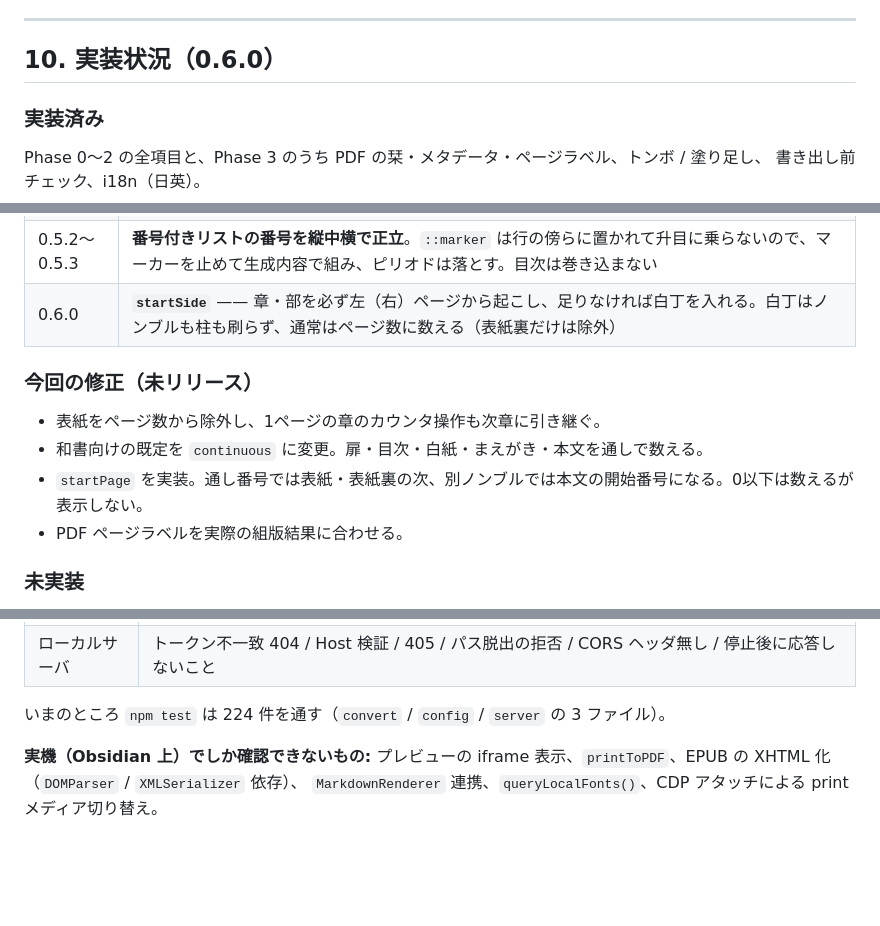
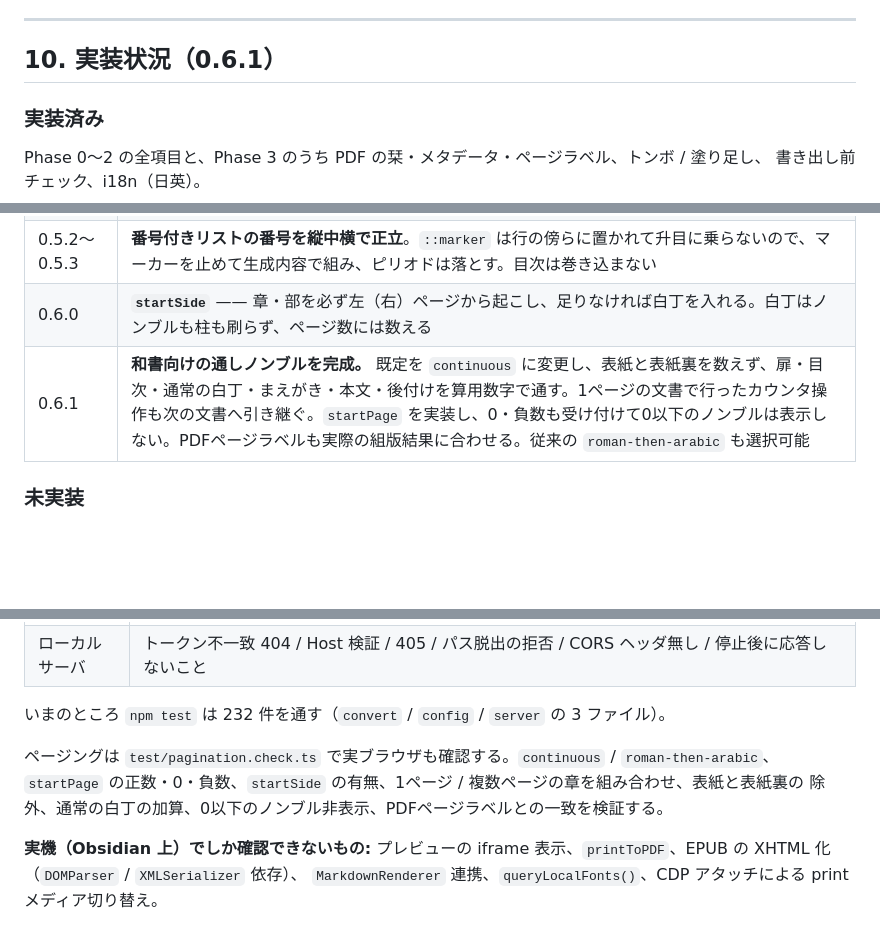
Before and after one commit to nonkuri/obsidian-vivlio, a Markdown page: docs/SPEC.md, 3 parts joined by grey strips. Drawn GitHub-style; blank space fills up the shorter version.

Commit message:
docs: update implementation status for 0.6.1

```diff
--- a/docs/SPEC.md
+++ b/docs/SPEC.md
@@ -2010,7 +2010,7 @@ Phase 1 にフォルダ本を含めた判断により、Phase 1 の時点で以
 
 ---
 
-## 10. 実装状況（0.6.0）
+## 10. 実装状況（0.6.1）
 
 ### 実装済み
 
@@ -2028,14 +2028,8 @@ Phase 0〜2 の全項目と、Phase 3 のうち PDF の栞・メタデータ・
 | 0.5.0 | **`novel-2col` テーマ**（縦組み二段組）と新書 / B6 / A5 のプリセット、`columns` キー。**目次のページ番号が紙面の刷り方に従うように**（前付けはローマ数字、`none` では番号を載せない）。目次より前の部位を目次に載せない／その紙面にノンブルを刷らない。**トンボなしの塗り足し**。参考文献の番号と本文が詰まる件。ウィザードが `vivlio.yaml` から始まる |
 | 0.5.1 | 本文中の外部リンクを自動で脚注にしない（縦組みテーマ）。theme-base の `footnote-external-link.css` が、`novel` の marker 指定と噛み合って `1https://…` になっていた |
 | 0.5.2〜0.5.3 | **番号付きリストの番号を縦中横で正立**。`::marker` は行の傍らに置かれて升目に乗らないので、マーカーを止めて生成内容で組み、ピリオドは落とす。目次は巻き込まない |
-| 0.6.0 | **`startSide`** —— 章・部を必ず左（右）ページから起こし、足りなければ白丁を入れる。白丁はノンブルも柱も刷らず、通常はページ数に数える（表紙裏だけは除外） |
-
-### 今回の修正（未リリース）
-
-- 表紙をページ数から除外し、1ページの章のカウンタ操作も次章に引き継ぐ。
-- 和書向けの既定を `continuous` に変更。扉・目次・白紙・まえがき・本文を通しで数える。
-- `startPage` を実装。通し番号では表紙・表紙裏の次、別ノンブルでは本文の開始番号になる。0以下は数えるが表示しない。
-- PDF ページラベルを実際の組版結果に合わせる。
+| 0.6.0 | **`startSide`** —— 章・部を必ず左（右）ページから起こし、足りなければ白丁を入れる。白丁はノンブルも柱も刷らず、ページ数には数える |
+| 0.6.1 | **和書向けの通しノンブルを完成。** 既定を `continuous` に変更し、表紙と表紙裏を数えず、扉・目次・通常の白丁・まえがき・本文・後付けを算用数字で通す。1ページの文書で行ったカウンタ操作も次の文書へ引き継ぐ。`startPage` を実装し、0・負数も受け付けて0以下のノンブルは表示しない。PDFページラベルも実際の組版結果に合わせる。従来の `roman-then-arabic` も選択可能 |
 
 ### 未実装
 
@@ -2102,7 +2096,11 @@ Phase 0〜2 の全項目と、Phase 3 のうち PDF の栞・メタデータ・
 | 章順 | ファイル名の自然順、目次ノートの登場順、`vivlio-order` の差し込み |
 | ローカルサーバ | トークン不一致 404 / Host 検証 / 405 / パス脱出の拒否 / CORS ヘッダ無し / 停止後に応答しないこと |
 
-いまのところ `npm test` は 224 件を通す（`convert` / `config` / `server` の 3 ファイル）。
+いまのところ `npm test` は 232 件を通す（`convert` / `config` / `server` の 3 ファイル）。
+
+ページングは `test/pagination.check.ts` で実ブラウザも確認する。`continuous` / `roman-then-arabic`、
+`startPage` の正数・0・負数、`startSide` の有無、1ページ / 複数ページの章を組み合わせ、表紙と表紙裏の
+除外、通常の白丁の加算、0以下のノンブル非表示、PDFページラベルとの一致を検証する。
 
 **実機（Obsidian 上）でしか確認できないもの:**
 プレビューの iframe 表示、`printToPDF`、EPUB の XHTML 化（`DOMParser` / `XMLSerializer` 依存）、
```
Also changed, not shown: other parts of docs/SPEC.md (+4 -4 lines).
